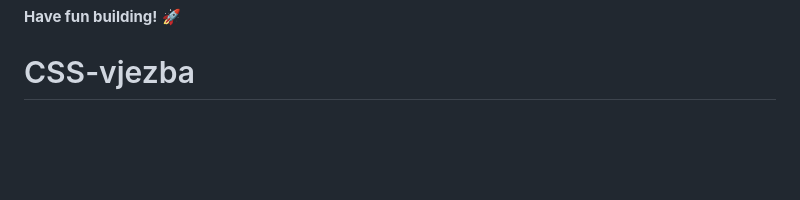
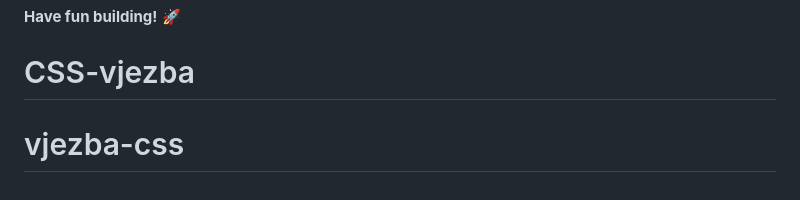
Before and after one commit to berina08/CSS-vjezba, a Markdown page: README.md, the part around the change. GitHub-like rendering; blank space fills up the shorter version.

```diff
--- a/README.md
+++ b/README.md
@@ -91,3 +91,4 @@ This challenge is completely free. Please share it with anyone who will find it
 
 **Have fun building!** 🚀
 # CSS-vjezba
+# vjezba-css
```
